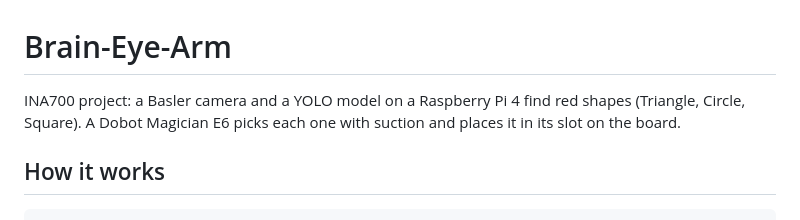
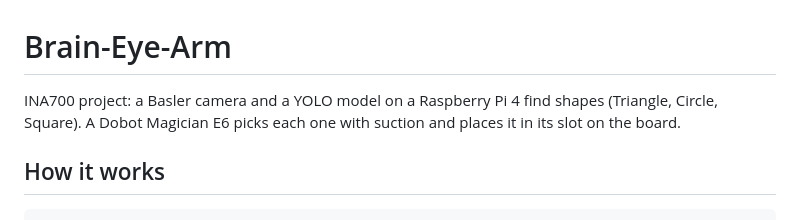
Before and after one commit to BERUK-GGG/Brain-Eye-Arm, a Markdown page: README.md, the part around the change. Rendered like a GitHub page.

Commit message:
Remove 'red' from project description

```diff
--- a/README.md
+++ b/README.md
@@ -1,6 +1,6 @@
 # Brain-Eye-Arm
 
-INA700 project: a Basler camera and a YOLO model on a Raspberry Pi 4 find red shapes (Triangle, Circle, Square). A Dobot Magician E6 picks each one with suction and places it in its slot on the board.
+INA700 project: a Basler camera and a YOLO model on a Raspberry Pi 4 find shapes (Triangle, Circle, Square). A Dobot Magician E6 picks each one with suction and places it in its slot on the board.
 
 ## How it works
 
```
